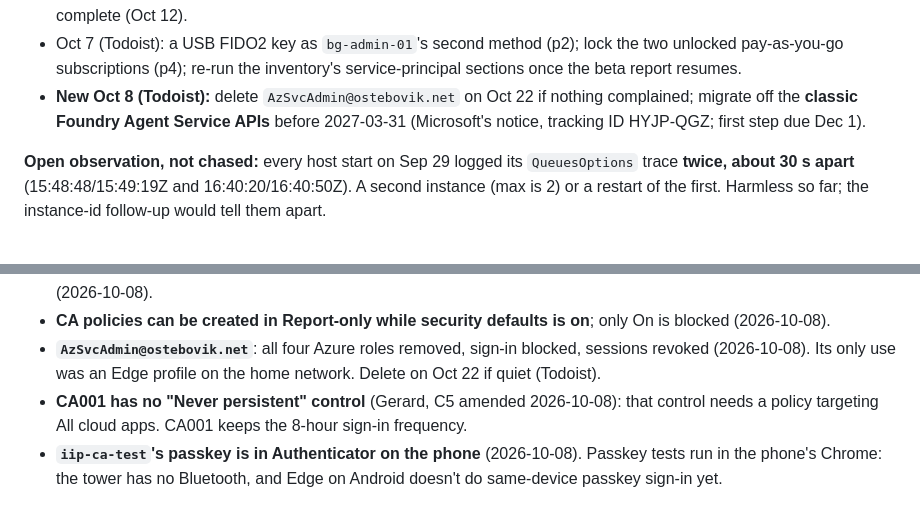
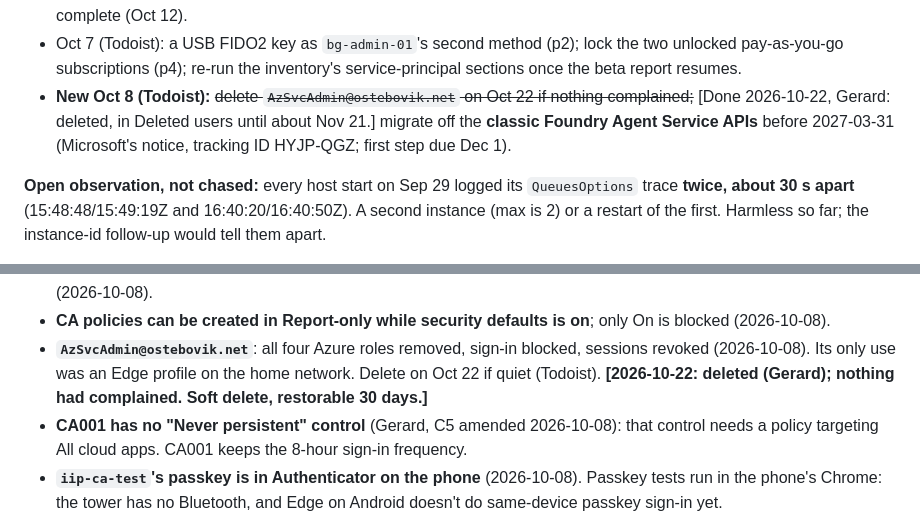
Before and after one commit to geostebovik/geoste-portfolio, a Markdown page: ai-103/STATUS.md, 2 parts joined by grey strips. Drawn GitHub-style.

```diff
--- a/ai-103/STATUS.md
+++ b/ai-103/STATUS.md
@@ -234,8 +244,9 @@ P1/P2 lapses (untested). The marker stays on M13 until C9 is done.
 - Oct 7 (Todoist): a USB FIDO2 key as `bg-admin-01`'s second method (p2);
   lock the two unlocked pay-as-you-go subscriptions (p4); re-run the inventory's
   service-principal sections once the beta report resumes.
-- **New Oct 8 (Todoist):** delete `AzSvcAdmin@ostebovik.net` on Oct 22 if
-  nothing complained; migrate off the **classic Foundry Agent Service APIs**
+- **New Oct 8 (Todoist):** ~~delete `AzSvcAdmin@ostebovik.net` on Oct 22 if
+  nothing complained;~~ [Done 2026-10-22, Gerard: deleted, in Deleted users
+  until about Nov 21.] migrate off the **classic Foundry Agent Service APIs**
   before 2027-03-31 (Microsoft's notice, tracking ID HYJP-QGZ; first step due
   Dec 1).
 
@@ -317,7 +328,9 @@ Harmless so far; the instance-id follow-up would tell them apart.
   only On is blocked (2026-10-08).
 - **`AzSvcAdmin@ostebovik.net`**: all four Azure roles removed, sign-in
   blocked, sessions revoked (2026-10-08). Its only use was an Edge profile on
-  the home network. Delete on Oct 22 if quiet (Todoist).
+  the home network. Delete on Oct 22 if quiet (Todoist). **[2026-10-22:
+  deleted (Gerard); nothing had complained. Soft delete, restorable 30
+  days.]**
 - **CA001 has no "Never persistent" control** (Gerard, C5 amended
   2026-10-08): that control needs a policy targeting All cloud apps. CA001
   keeps the 8-hour sign-in frequency.
```
Also changed, not shown: other parts of ai-103/STATUS.md (+61 -4 lines), ai-103/phase2-rbac-model-draft.md (+16 -0 lines).
